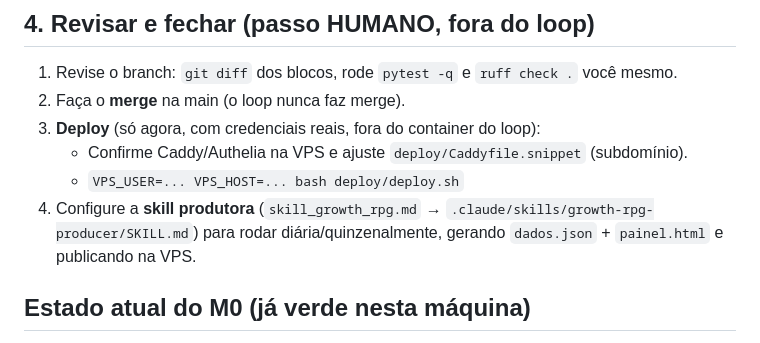
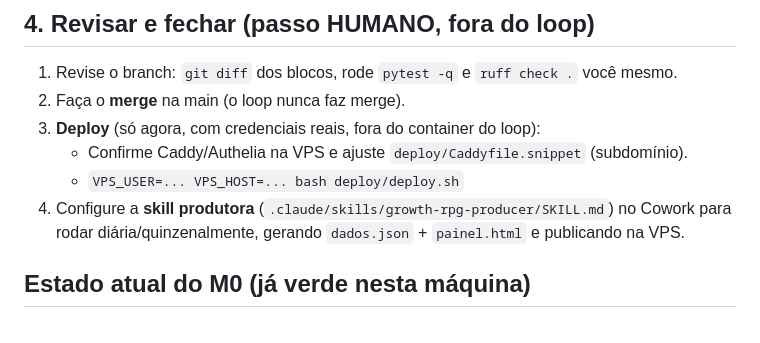
Before and after one commit to juancalu/growth-rpg, a Markdown page: COMO-RODAR.md, the part around the change. GitHub-like rendering.

```diff
--- a/COMO-RODAR.md
+++ b/COMO-RODAR.md
@@ -61,7 +61,7 @@ MAX_ITERS=40 bash run-ralph-loop.sh
 3. **Deploy** (só agora, com credenciais reais, fora do container do loop):
    - Confirme Caddy/Authelia na VPS e ajuste `deploy/Caddyfile.snippet` (subdomínio).
    - `VPS_USER=... VPS_HOST=... bash deploy/deploy.sh`
-4. Configure a **skill produtora** (`skill_growth_rpg.md` → `.claude/skills/growth-rpg-producer/SKILL.md`)
+4. Configure a **skill produtora** (`.claude/skills/growth-rpg-producer/SKILL.md`) no Cowork
    para rodar diária/quinzenalmente, gerando `dados.json` + `painel.html` e publicando na VPS.
 
 ## Estado atual do M0 (já verde nesta máquina)
```
Also changed, not shown: plano-build.md (+2 -2 lines), 2 other files.
